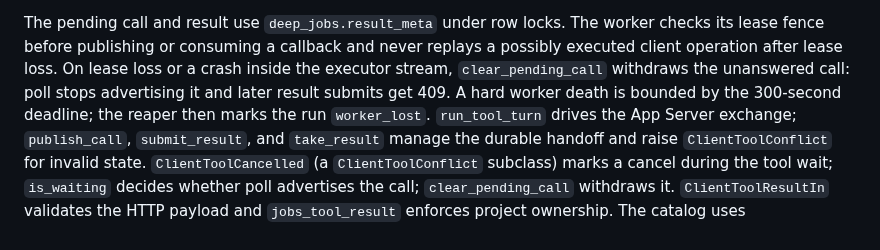
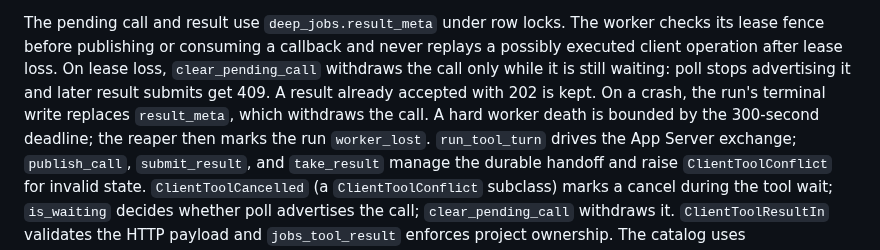
Before and after one commit to zapleoceo/AIbroker, a Markdown page: docs/subscription-tool-loop.md, the part around the change. Rendered like a GitHub page.

Commit message:
docs(tool-loop): withdraw only a waiting call on lease loss
Co-Authored-By: Claude Opus 5.5 <noreply@anthropic.com>

```diff
--- a/docs/subscription-tool-loop.md
+++ b/docs/subscription-tool-loop.md
@@ -51,10 +51,11 @@ The pinned schema proves protocol availability, not live model conformance.
 The pending call and result use `deep_jobs.result_meta` under row locks. The
 worker checks its lease fence before publishing or consuming a callback and
 never replays a possibly executed client operation after lease loss. On lease
-loss or a crash inside the executor stream, `clear_pending_call` withdraws the
-unanswered call: poll stops advertising it and later result submits get 409. A
-hard worker death is bounded by the 300-second deadline; the reaper then marks
-the run `worker_lost`.
+loss, `clear_pending_call` withdraws the call only while it is still waiting:
+poll stops advertising it and later result submits get 409. A result already
+accepted with 202 is kept. On a crash, the run's terminal write replaces
+`result_meta`, which withdraws the call. A hard worker death is bounded by the
+300-second deadline; the reaper then marks the run `worker_lost`.
 `run_tool_turn` drives the App Server exchange; `publish_call`, `submit_result`,
 and `take_result` manage the durable handoff and raise `ClientToolConflict` for
 invalid state. `ClientToolCancelled` (a `ClientToolConflict` subclass) marks a
```
Also changed, not shown: docs/agent-runs.md (+3 -2 lines), docs/api.md (+1 -1 lines).
